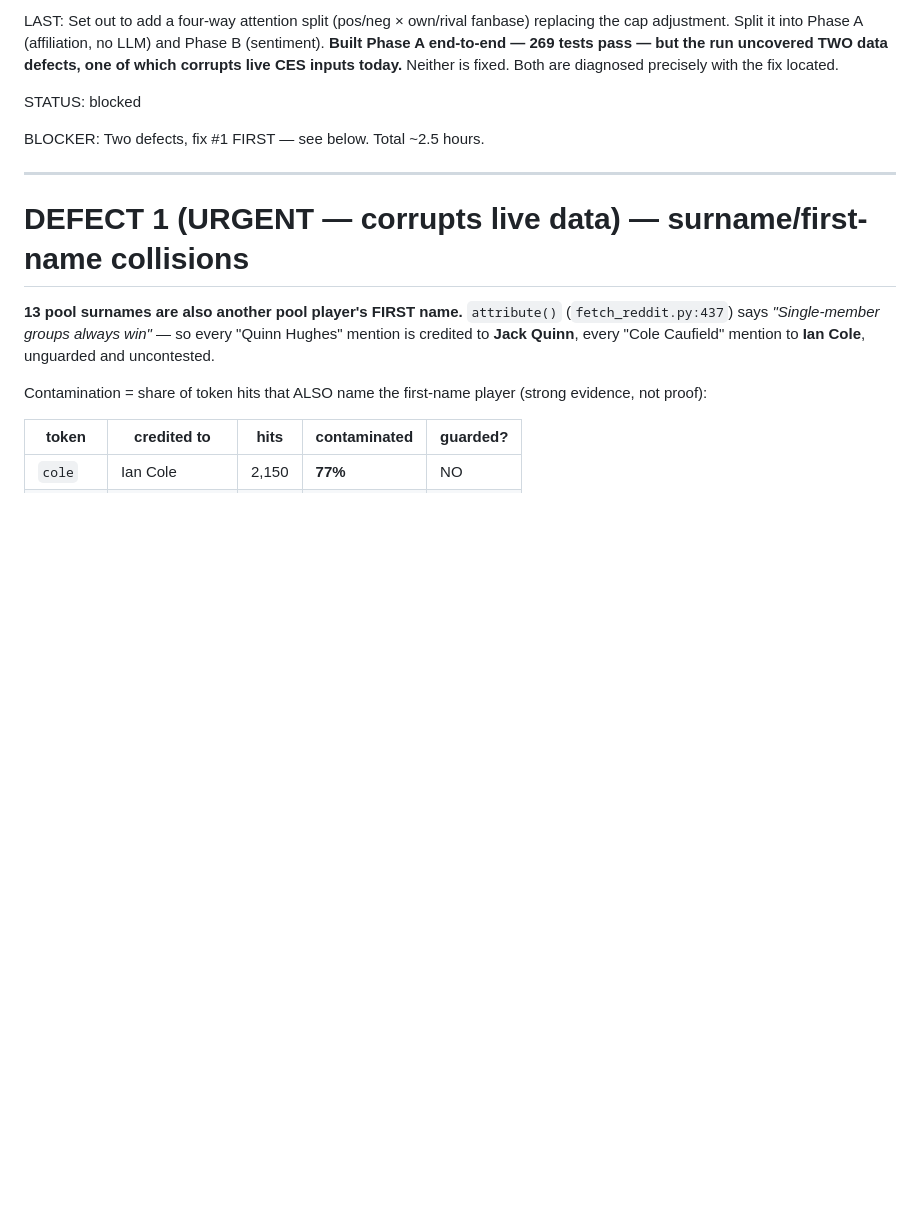
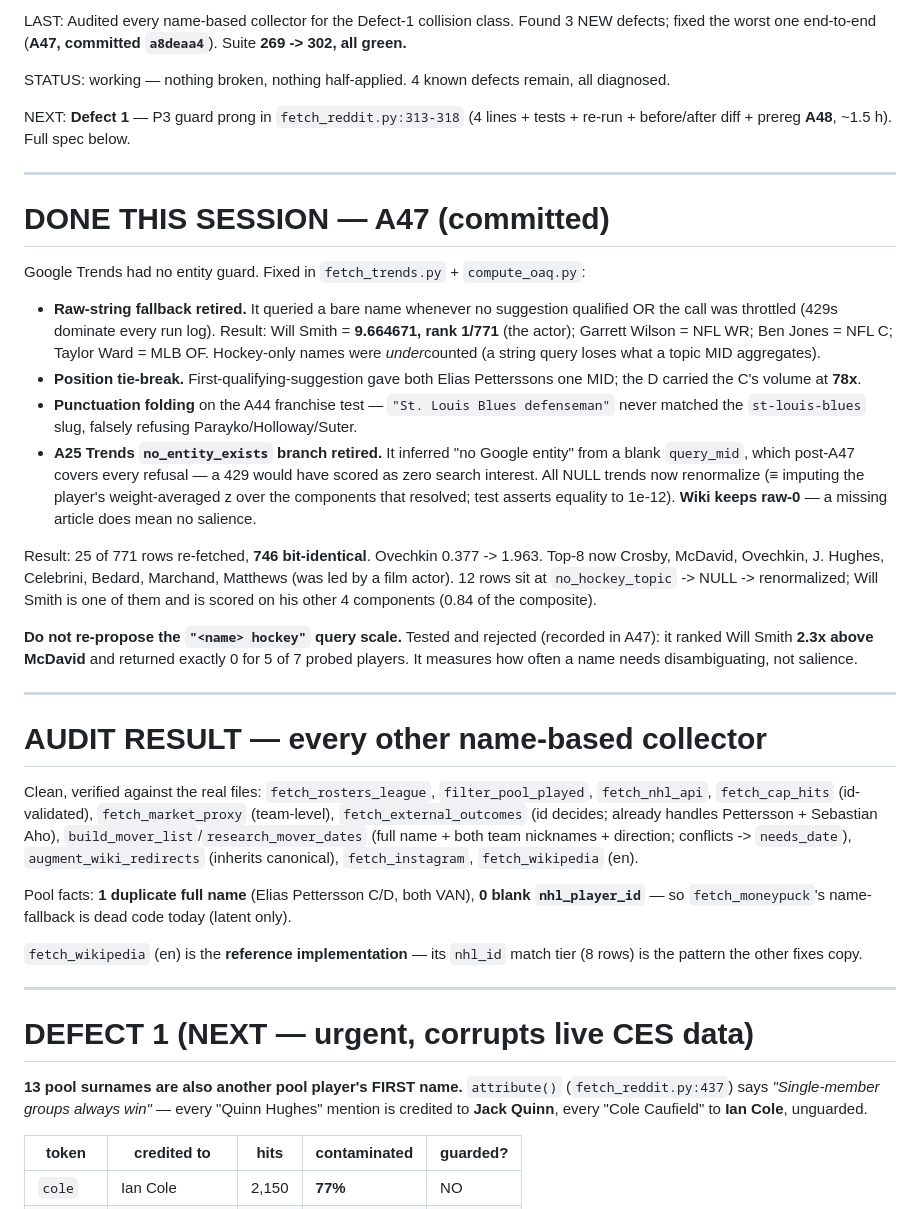
Before and after one commit to adamn03/cassis-2026-marchand-index, a Markdown page: SESSION.md, the part around one of its changes. GitHub-like rendering; blank space fills up the shorter version.

```diff
--- a/SESSION.md
+++ b/SESSION.md
@@ -3,18 +3,41 @@ Date: 2026-07-31
 Active: NHL_Marchand_Index — FULL BUILD. Branch: `marchand-index-full-build`.
 
-LAST: Set out to add a four-way attention split (pos/neg × own/rival fanbase) replacing the cap adjustment. Split it into Phase A (affiliation, no LLM) and Phase B (sentiment). **Built Phase A end-to-end — 269 tests pass — but the run uncovered TWO data defects, one of which corrupts live CES inputs today.** Neither is fixed. Both are diagnosed precisely with the fix located.
+LAST: Audited every name-based collector for the Defect-1 collision class. Found 3 NEW defects; fixed the worst one end-to-end (**A47, committed `a8deaa4`**). Suite **269 -> 302, all green.**
 
-STATUS: blocked
+STATUS: working — nothing broken, nothing half-applied. 4 known defects remain, all diagnosed.
 
-BLOCKER: Two defects, fix #1 FIRST — see below. Total ~2.5 hours.
+NEXT: **Defect 1** — P3 guard prong in `fetch_reddit.py:313-318` (4 lines + tests + re-run + before/after diff + prereg **A48**, ~1.5 h). Full spec below.
 
 ---
 
-# DEFECT 1 (URGENT — corrupts live data) — surname/first-name collisions
+# DONE THIS SESSION — A47 (committed)
 
-**13 pool surnames are also another pool player's FIRST name.** `attribute()` (`fetch_reddit.py:437`) says *"Single-member groups always win"* — so every "Quinn Hughes" mention is credited to **Jack Quinn**, every "Cole Caufield" mention to **Ian Cole**, unguarded and uncontested.
+Google Trends had no entity guard. Fixed in `fetch_trends.py` + `compute_oaq.py`:
 
-Contamination = share of token hits that ALSO name the first-name player (strong evidence, not proof):
+- **Raw-string fallback retired.** It queried a bare name whenever no suggestion qualified OR the call was throttled (429s dominate every run log). Result: Will Smith = **9.664671, rank 1/771** (the actor); Garrett Wilson = NFL WR; Ben Jones = NFL C; Taylor Ward = MLB OF. Hockey-only names were *under*counted (a string query loses what a topic MID aggregates).
+- **Position tie-break.** First-qualifying-suggestion gave both Elias Petterssons one MID; the D carried the C's volume at **78x**.
+- **Punctuation folding** on the A44 franchise test — `"St. Louis Blues defenseman"` never matched the `st-louis-blues` slug, falsely refusing Parayko/Holloway/Suter.
+- **A25 Trends `no_entity_exists` branch retired.** It inferred "no Google entity" from a blank `query_mid`, which post-A47 covers every refusal — a 429 would have scored as zero search interest. All NULL trends now renormalize (≡ imputing the player's weight-averaged z over the components that resolved; test asserts equality to 1e-12). **Wiki keeps raw-0** — a missing article does mean no salience.
+
+Result: 25 of 771 rows re-fetched, **746 bit-identical**. Ovechkin 0.377 -> 1.963. Top-8 now Crosby, McDavid, Ovechkin, J. Hughes, Celebrini, Bedard, Marchand, Matthews (was led by a film actor). 12 rows sit at `no_hockey_topic` -> NULL -> renormalized; Will Smith is one of them and is scored on his other 4 components (0.84 of the composite).
+
+**Do not re-propose the `"<name> hockey"` query scale.** Tested and rejected (recorded in A47): it ranked Will Smith **2.3x above McDavid** and returned exactly 0 for 5 of 7 probed players. It measures how often a name needs disambiguating, not salience.
+
+---
+
+# AUDIT RESULT — every other name-based collector
+
+Clean, verified against the real files: `fetch_rosters_league`, `filter_pool_played`, `fetch_nhl_api`, `fetch_cap_hits` (id-validated), `fetch_market_proxy` (team-level), `fetch_external_outcomes` (id decides; already handles Pettersson + Sebastian Aho), `build_mover_list`/`research_mover_dates` (full name + both team nicknames + direction; conflicts -> `needs_date`), `augment_wiki_redirects` (inherits canonical), `fetch_instagram`, `fetch_wikipedia` (en).
+
+Pool facts: **1 duplicate full name** (Elias Pettersson C/D, both VAN), **0 blank `nhl_player_id`** — so `fetch_moneypuck`'s name-fallback is dead code today (latent only).
+
+`fetch_wikipedia` (en) is the **reference implementation** — its `nhl_id` match tier (8 rows) is the pattern the other fixes copy.
+
+---
+
+# DEFECT 1 (NEXT — urgent, corrupts live CES data)
+
+**13 pool surnames are also another pool player's FIRST name.** `attribute()` (`fetch_reddit.py:437`) says *"Single-member groups always win"* — every "Quinn Hughes" mention is credited to **Jack Quinn**, every "Cole Caufield" to **Ian Cole**, unguarded.
 
 | token | credited to | hits | contaminated | guarded? |
 |---|---|---|---|---|
```
Also changed, not shown: other parts of SESSION.md (+40 -108 lines).
